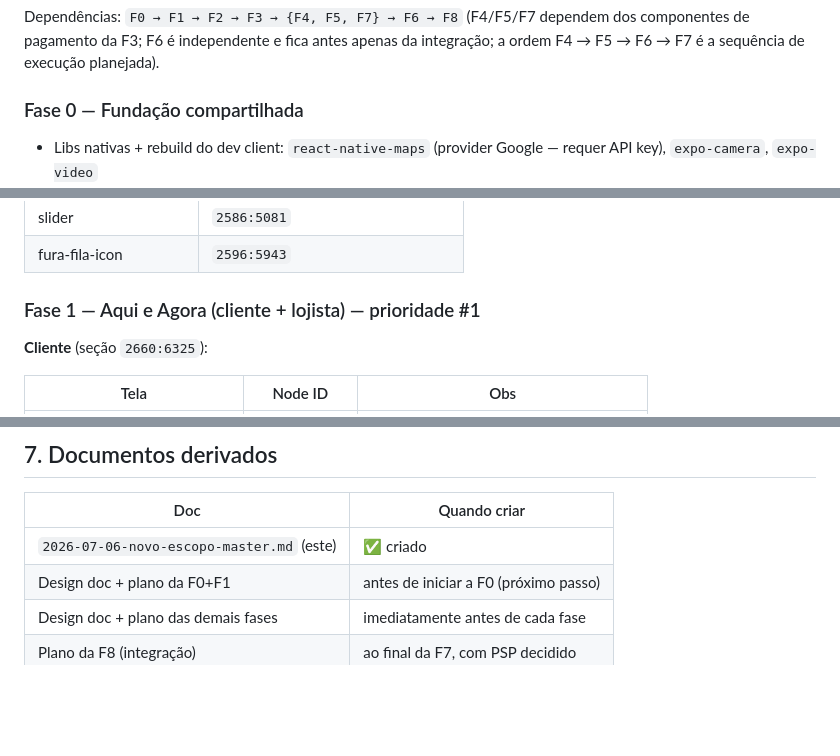
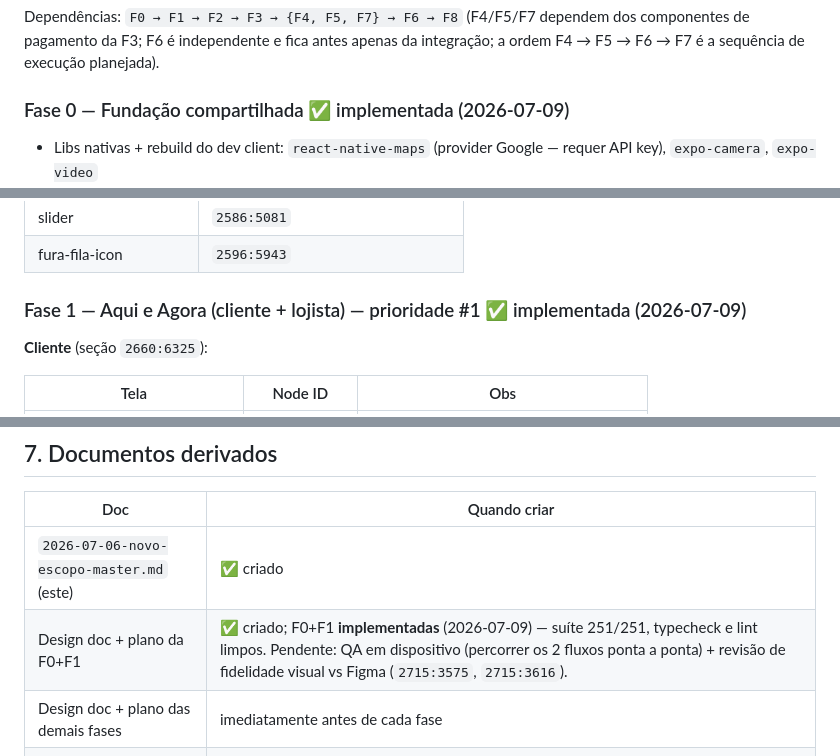
Before and after one commit to Kavicki-com/wall-to-all, a Markdown page: docs/plans/2026-07-06-novo-escopo-master.md, 3 parts joined by grey strips. GitHub-like rendering; blank space fills up the shorter version.

Commit message:
docs: mark F0/F1 done in new scope master plan
F0 (fundação) e F1 (Aqui e Agora, cliente + lojista) implementadas: suíte
251/251, typecheck e lint (0 erros) limpos. Registra a pendência de QA em
dispositivo + revisão de fidelidade visual vs Figma como gate manual restante.

```diff
--- a/docs/plans/2026-07-06-novo-escopo-master.md
+++ b/docs/plans/2026-07-06-novo-escopo-master.md
@@ -27,7 +27,7 @@ O código atual (expo-router, grupos `(auth)`/`(client)`/`(merchant)`, Supabase)
 
 Dependências: `F0 → F1 → F2 → F3 → {F4, F5, F7} → F6 → F8` (F4/F5/F7 dependem dos componentes de pagamento da F3; F6 é independente e fica antes apenas da integração; a ordem F4 → F5 → F6 → F7 é a sequência de execução planejada).
 
-### Fase 0 — Fundação compartilhada
+### Fase 0 — Fundação compartilhada ✅ implementada (2026-07-09)
 - Libs nativas + rebuild do dev client: `react-native-maps` (provider Google — requer API key), `expo-camera`, `expo-video`
 - Camada de serviços mockados (ver §4 Arquitetura)
 - Componentes novos do design system:
@@ -45,7 +45,7 @@ Dependências: `F0 → F1 → F2 → F3 → {F4, F5, F7} → F6 → F8` (F4/F5/F
 | slider | `2586:5081` |
 | fura-fila-icon | `2596:5943` |
 
-### Fase 1 — Aqui e Agora (cliente + lojista) — prioridade #1
+### Fase 1 — Aqui e Agora (cliente + lojista) — prioridade #1 ✅ implementada (2026-07-09)
 
 **Cliente** (seção `2660:6325`):
 
@@ -168,6 +168,6 @@ Assinatura (seção `2678:149`): subscription-offer `2678:150` · subscription-m
 | Doc | Quando criar |
 |---|---|
 | `2026-07-06-novo-escopo-master.md` (este) | ✅ criado |
-| Design doc + plano da F0+F1 | antes de iniciar a F0 (próximo passo) |
+| Design doc + plano da F0+F1 | ✅ criado; F0+F1 **implementadas** (2026-07-09) — suíte 251/251, typecheck e lint limpos. Pendente: QA em dispositivo (percorrer os 2 fluxos ponta a ponta) + revisão de fidelidade visual vs Figma (`2715:3575`, `2715:3616`). |
 | Design doc + plano das demais fases | imediatamente antes de cada fase |
 | Plano da F8 (integração) | ao final da F7, com PSP decidido |
```
